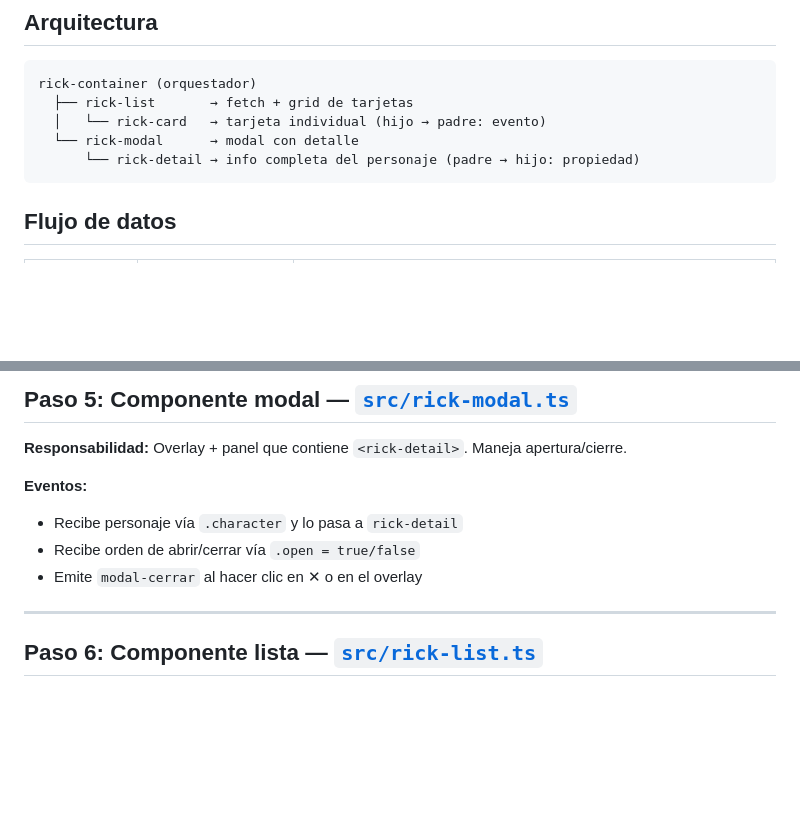
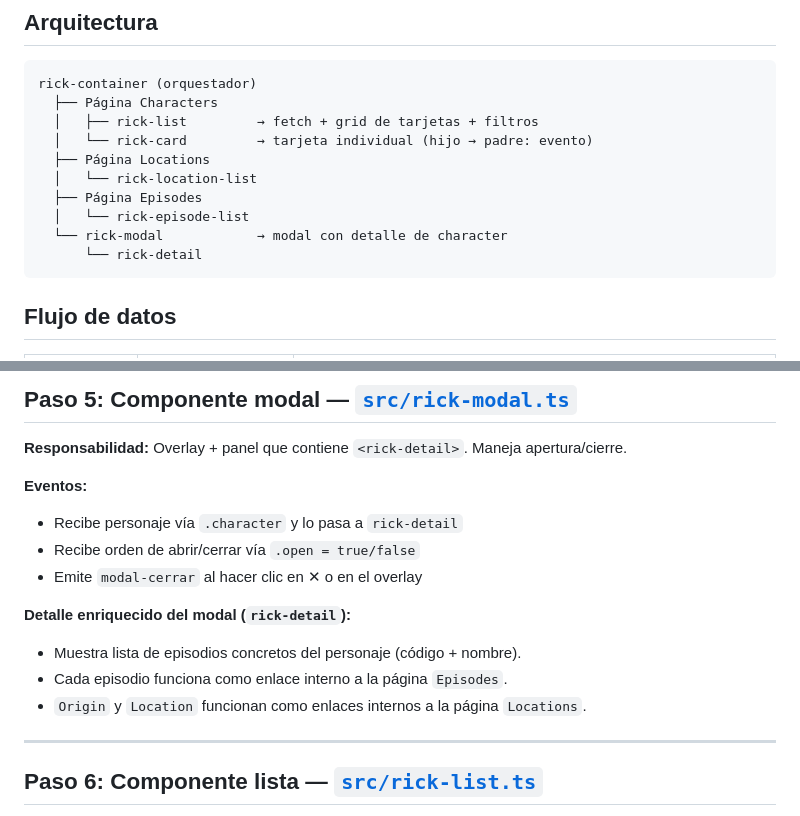
Before and after one commit to juanmatoro/rick-and-morty-webc, a Markdown page: README.md, 2 parts joined by grey strips. Rendered like a GitHub page; blank space fills up the shorter version.

````diff
--- a/README.md
+++ b/README.md
@@ -6,10 +6,15 @@ Proyecto educativo que consume la [API de Rick and Morty](https://rickandmortyap
 
 ```
 rick-container (orquestador)
-  ├── rick-list       → fetch + grid de tarjetas
-  │   └── rick-card   → tarjeta individual (hijo → padre: evento)
-  └── rick-modal      → modal con detalle
-      └── rick-detail → info completa del personaje (padre → hijo: propiedad)
+  ├── Página Characters
+  │   ├── rick-list         → fetch + grid de tarjetas + filtros
+  │   └── rick-card         → tarjeta individual (hijo → padre: evento)
+  ├── Página Locations
+  │   └── rick-location-list
+  ├── Página Episodes
+  │   └── rick-episode-list
+  └── rick-modal            → modal con detalle de character
+      └── rick-detail
 ```
 
 ## Flujo de datos
@@ -96,6 +101,11 @@ set character(data: Character | null) {
 - Recibe personaje vía `.character` y lo pasa a `rick-detail`
 - Recibe orden de abrir/cerrar vía `.open = true/false`
 - Emite `modal-cerrar` al hacer clic en ✕ o en el overlay
+
+**Detalle enriquecido del modal (`rick-detail`):**
+- Muestra lista de episodios concretos del personaje (código + nombre).
+- Cada episodio funciona como enlace interno a la página `Episodes`.
+- `Origin` y `Location` funcionan como enlaces internos a la página `Locations`.
 
 ---
 
````
Also changed, not shown: other parts of README.md (+134 -1 lines).
